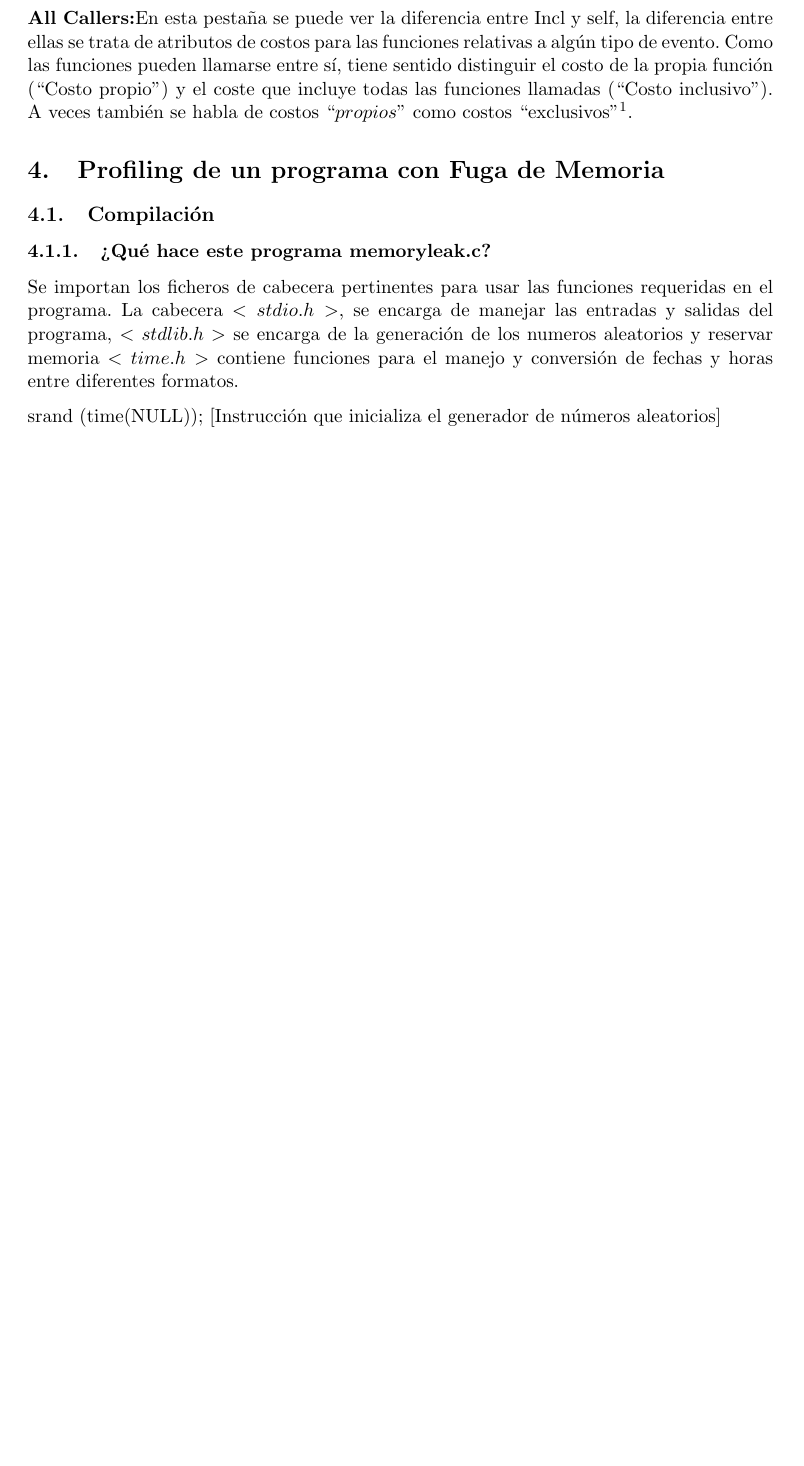
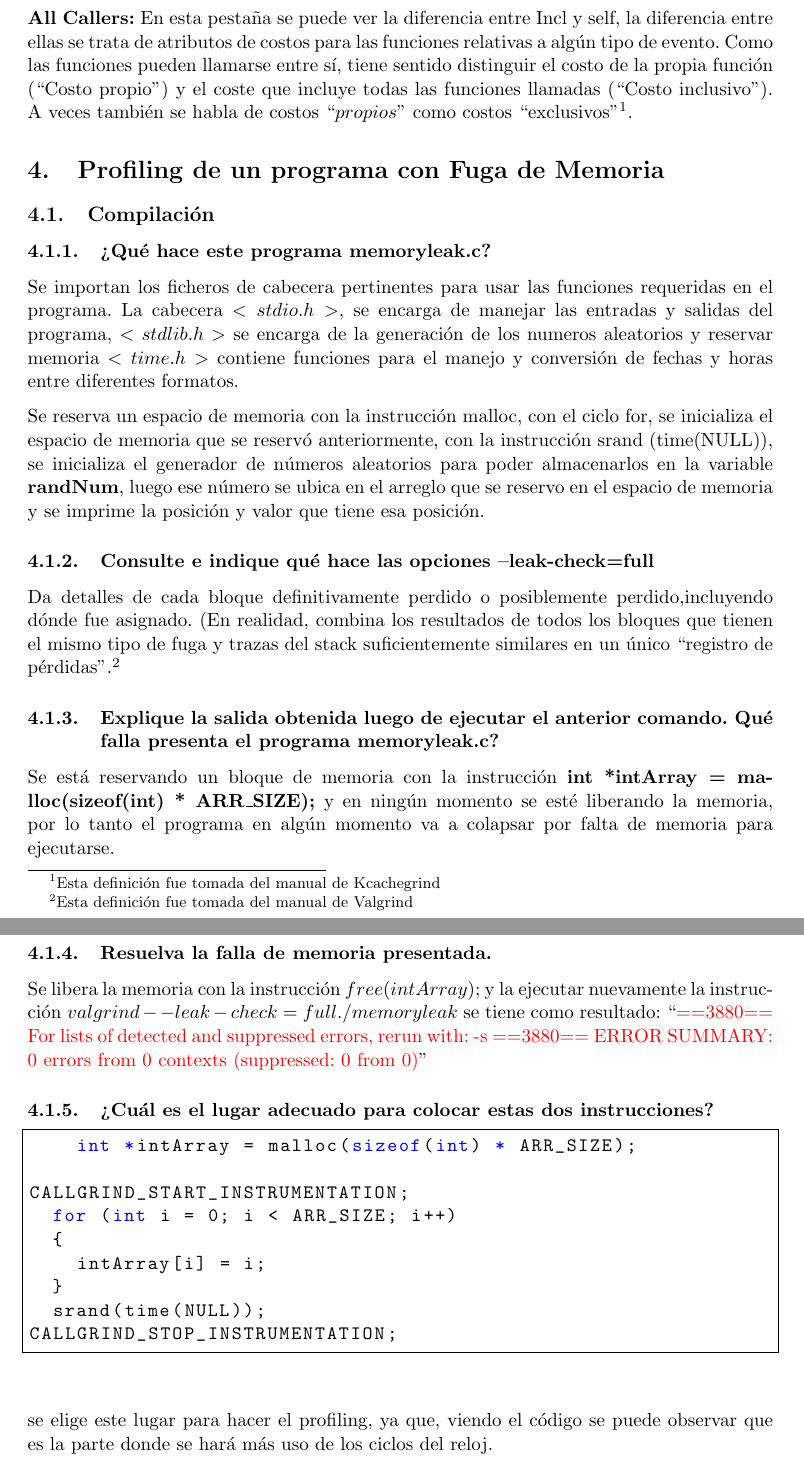
Before and after one commit to londojim/SistemasEnTiempoReal_Tareas, a LaTeX document (src/PlantillaTrabajo.tex, which reads src/configuracion.tex): part of page 7 of 9 before the commit and two parts of pages 8 and 9 of 13 after it, the two joined at a grey line, cut so that both start at the same text, the shorter picture padded with empty space. Compiled offline with pdfLaTeX.

Commit message:
Se agregan las ultimas imagenes, falta las conclusiones

```diff
--- a/src/PlantillaTrabajo.tex
+++ b/src/PlantillaTrabajo.tex
@@ -160,6 +160,37 @@ Se importan los ficheros de cabecera pertinentes para usar las funciones requeri
     encarga de manejar las entradas y salidas del programa, $<stdlib.h>$ se encarga de la generación de los numeros aleatorios
     y reservar memoria  $<time.h>$ contiene funciones para el manejo y conversión de fechas y horas entre diferentes formatos.
 
+    Se reserva un espacio de memoria  con la instrucción malloc, con el ciclo for, se inicializa el espacio de memoria que se
+    reservó anteriormente, con la instrucción srand (time(NULL)), se inicializa el generador de números aleatorios para poder
+    almacenarlos en la variable \textbf{randNum}, luego ese número se ubica en el arreglo que se reservo en el espacio de memoria
+    y se imprime la posición y valor que tiene esa posición.
 
+\subsubsection{Consulte e indique qué hace las opciones --leak-check=full}
+Da detalles de cada bloque definitivamente perdido o posiblemente perdido,incluyendo dónde fue asignado. (En realidad, combina los resultados de todos los bloques que tienen el mismo tipo de fuga y
+trazas del stack suficientemente similares en un único ``registro de pérdidas".\footnote{Esta definición fue tomada del manual de Valgrind}
 
-srand (time(NULL));       [Instrucción que inicializa el generador de números aleatorios]
+\subsubsection{Explique la salida obtenida luego de ejecutar el anterior comando. Qué falla presenta el programa memoryleak.c?}
+Se está reservando un bloque de memoria con la instrucción \textbf{int *intArray = malloc(sizeof(int) * ARR\_SIZE);} y en ningún
+momento se esté liberando la memoria, por lo tanto el programa en algún momento va a colapsar por falta de memoria para
+ejecutarse.
+
+\subsubsection{Resuelva la falla de memoria presentada.}
+Se libera la memoria con la instrucción $free(intArray);$ y la ejecutar nuevamente la instrucción $valgrind --leak-check=full ./memoryleak$
+se tiene como resultado: ``\textcolor{red}{==3880== For lists of detected and suppressed errors, rerun with: -s
+==3880== ERROR SUMMARY: 0 errors from 0 contexts (suppressed: 0 from 0)}''
+
+\subsubsection{¿Cuál es el lugar adecuado para colocar estas dos instrucciones?}
+\begin{lstlisting}
+    int *intArray = malloc(sizeof(int) * ARR_SIZE);
+
+CALLGRIND_START_INSTRUMENTATION;
+	for (int i = 0; i < ARR_SIZE; i++)
+	{
+		intArray[i] = i;
+	}
+	srand(time(NULL));
+CALLGRIND_STOP_INSTRUMENTATION;
+\end{lstlisting}
+
+se elige este lugar para hacer el profiling, ya que, viendo el código se puede observar que es la parte donde se hará
+más uso de los ciclos del reloj.
--- a/src/configuracion.tex
+++ b/src/configuracion.tex
@@ -49,7 +49,8 @@
 \usepackage{graphicx}
 
 % Para colocar varias subfiguras
-\usepackage[lofdepth,lotdepth]{subfig}
+%\usepackage[lofdepth,lotdepth]{subfig}
+\usepackage{subcaption}
 
 % Para crear gráficos vectoriales con un lenguaje descriptivo/geométrico
 \usepackage{tikz}
@@ -108,6 +109,7 @@
 \usepackage{marvosym}
 \usepackage{lscape}
 \usepackage{upgreek}%Para usar tao
+\usepackage{fontawesome}
 
 
 % Para generar texto aleatorio
```
Also changed, not shown: src/imagen/memory.png (added), src/imagen/memoryCod.pdf (added), src/PlantillaTrabajo.tex (47 more changed lines). Lines whose indentation alone changed are shown as unchanged.
